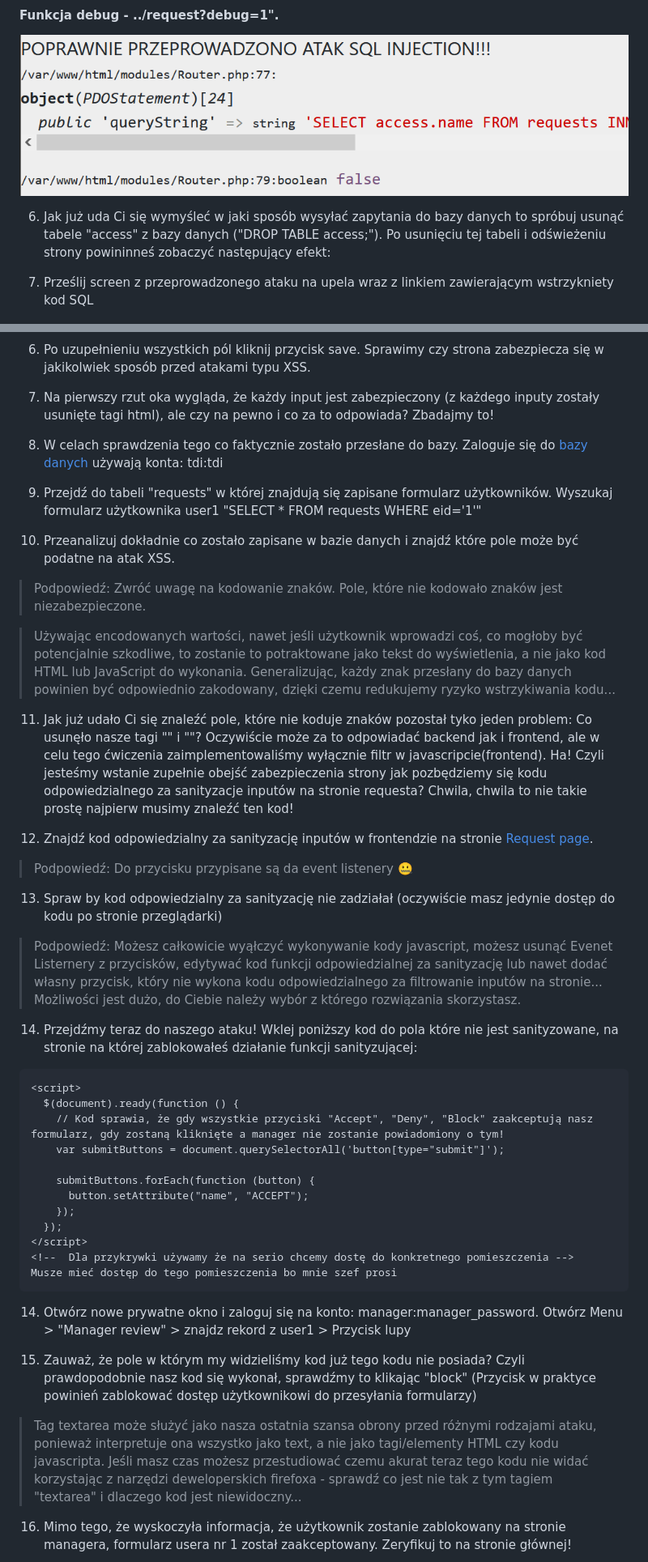
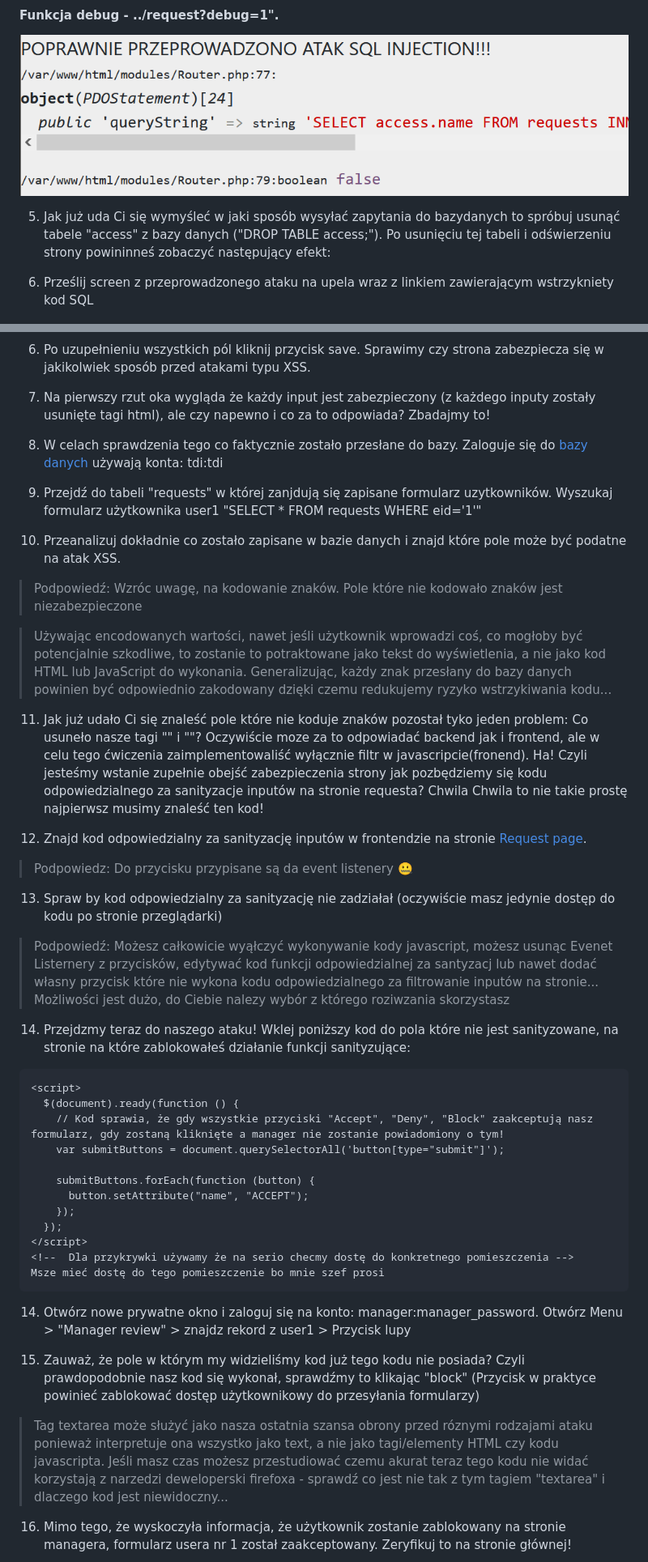
Before and after one commit to Matnit02/BAIiM, a Markdown page: README.md, 2 parts joined by grey strips. Shown: that part at 81% size. Drawn GitHub-style.

````diff
--- a/README.md
+++ b/README.md
@@ -147,9 +153,9 @@ $select_query = $this->db->prepare(
 
 ![Funkcja debug](/img/debug_zad2.png)
 
-6. Jak już uda Ci się wymyśleć w jaki sposób wysyłać zapytania do bazy danych to spróbuj usunąć tabele "access" z bazy danych ("DROP TABLE access;"). Po usunięciu tej tabeli i odświeżeniu strony powininneś zobaczyć następujący efekt:
+5. Jak już uda Ci się wymyśleć w jaki sposób wysyłać zapytania do bazydanych to spróbuj usunąć tabele "access" z bazy danych ("DROP TABLE access;"). Po usunięciu tej tabeli i odświerzeniu strony powininneś zobaczyć następujący efekt:
 
-7. Prześlij screen z przeprowadzonego ataku na upela wraz z linkiem zawierającym wstrzykniety kod SQL
+6. Prześlij screen z przeprowadzonego ataku na upela wraz z linkiem zawierającym wstrzykniety kod SQL
 
 ![Poprawne wykonanie zadania 2](/img/finish2.png)
 
@@ -178,29 +184,29 @@ $select_query = $this->db->prepare(
 
 6. Po uzupełnieniu wszystkich pól kliknij przycisk save. Sprawimy czy strona zabezpiecza się w jakikolwiek sposób przed atakami typu XSS.
 
-7. Na pierwszy rzut oka wygląda, że każdy input jest zabezpieczony (z każdego inputy zostały usunięte tagi html), ale czy na pewno i co za to odpowiada? Zbadajmy to!
+7. Na pierwszy rzut oka wygląda że każdy input jest zabezpieczony (z każdego inputy zostały usunięte tagi html), ale czy napewno i co za to odpowiada? Zbadajmy to!
 
 8. W celach sprawdzenia tego co faktycznie zostało przesłane do bazy. Zaloguje się do [bazy danych](http://127.0.0.1:7002) używają konta: tdi:tdi
 
-9. Przejdź do tabeli "requests" w której znajdują się zapisane formularz użytkowników. Wyszukaj formularz użytkownika user1 "SELECT \* FROM requests WHERE eid='1'"
+9. Przejdź do tabeli "requests" w której zanjdują się zapisane formularz uzytkowników. Wyszukaj formularz użytkownika user1 "SELECT \* FROM requests WHERE eid='1'"
 
-10. Przeanalizuj dokładnie co zostało zapisane w bazie danych i znajdź które pole może być podatne na atak XSS.
+10. Przeanalizuj dokładnie co zostało zapisane w bazie danych i znajd które pole może być podatne na atak XSS.
 
-> Podpowiedź: Zwróć uwagę na kodowanie znaków. Pole, które nie kodowało znaków jest niezabezpieczone.
+> Podpowiedź: Wzróc uwagę, na kodowanie znaków. Pole które nie kodowało znaków jest niezabezpieczone
 
-> Używając encodowanych wartości, nawet jeśli użytkownik wprowadzi coś, co mogłoby być potencjalnie szkodliwe, to zostanie to potraktowane jako tekst do wyświetlenia, a nie jako kod HTML lub JavaScript do wykonania. Generalizując, każdy znak przesłany do bazy danych powinien być odpowiednio zakodowany, dzięki czemu redukujemy ryzyko wstrzykiwania kodu...
+> Używając encodowanych wartości, nawet jeśli użytkownik wprowadzi coś, co mogłoby być potencjalnie szkodliwe, to zostanie to potraktowane jako tekst do wyświetlenia, a nie jako kod HTML lub JavaScript do wykonania. Generalizując, każdy znak przesłany do bazy danych powinien być odpowiednio zakodowany dzięki czemu redukujemy ryzyko wstrzykiwania kodu...
 
-11. Jak już udało Ci się znaleźć pole, które nie koduje znaków pozostał tyko jeden problem: Co usunęło nasze tagi "<script>" i "</script>"? Oczywiście może za to odpowiadać backend jak i frontend, ale w celu tego ćwiczenia zaimplementowaliśmy wyłącznie filtr w javascripcie(frontend). Ha! Czyli jesteśmy wstanie zupełnie obejść zabezpieczenia strony jak pozbędziemy się kodu odpowiedzialnego za sanityzacje inputów na stronie requesta? Chwila, chwila to nie takie prostę najpierw musimy znaleźć ten kod!
+11. Jak już udało Ci się znaleść pole które nie koduje znaków pozostał tyko jeden problem: Co usuneło nasze tagi "<script>" i "</script>"? Oczywiście moze za to odpowiadać backend jak i frontend, ale w celu tego ćwiczenia zaimplementowaliść wyłącznie filtr w javascripcie(fronend). Ha! Czyli jesteśmy wstanie zupełnie obejść zabezpieczenia strony jak pozbędziemy się kodu odpowiedzialnego za sanityzacje inputów na stronie requesta? Chwila Chwila to nie takie prostę najpierwsz musimy znaleść ten kod!
 
-12. Znajdź kod odpowiedzialny za sanityzację inputów w frontendzie na stronie [Request page](http://127.0.0.1:7000/request).
+12. Znajd kod odpowiedzialny za sanityzację inputów w frontendzie na stronie [Request page](http://127.0.0.1:7000/request).
 
-> Podpowiedź: Do przycisku przypisane są da event listenery 🤐
+> Podpowiedz: Do przycisku przypisane są da event listenery 🤐
 
 13. Spraw by kod odpowiedzialny za sanityzację nie zadziałał (oczywiście masz jedynie dostęp do kodu po stronie przeglądarki)
 
-> Podpowiedź: Możesz całkowicie wyąłczyć wykonywanie kody javascript, możesz usunąć Evenet Listernery z przycisków, edytywać kod funkcji odpowiedzialnej za sanityzację lub nawet dodać własny przycisk, który nie wykona kodu odpowiedzialnego za filtrowanie inputów na stronie... Możliwości jest dużo, do Ciebie należy wybór z którego rozwiązania skorzystasz.
+> Podpowiedź: Możesz całkowicie wyąłczyć wykonywanie kody javascript, możesz usunąc Evenet Listernery z przycisków, edytywać kod funkcji odpowiedzialnej za santyzacj lub nawet dodać własny przycisk które nie wykona kodu odpowiedzialnego za filtrowanie inputów na stronie... Możliwości jest dużo, do Ciebie nalezy wybór z którego roziwzania skorzystasz
 
-14. Przejdźmy teraz do naszego ataku! Wklej poniższy kod do pola które nie jest sanityzowane, na stronie na której zablokowałeś działanie funkcji sanityzującej:
+14. Przejdzmy teraz do naszego ataku! Wklej poniższy kod do pola które nie jest sanityzowane, na stronie na które zablokowałeś działanie funkcji sanityzujące:
 
 ```html
 <script>
@@ -213,15 +219,15 @@ $select_query = $this->db->prepare(
     });
   });
 </script>
-<!--  Dla przykrywki używamy że na serio chcemy dostę do konkretnego pomieszczenia -->
-Musze mieć dostęp do tego pomieszczenia bo mnie szef prosi
+<!--  Dla przykrywki używamy że na serio checmy dostę do konkretnego pomieszczenia -->
+Msze mieć dostę do tego pomieszczenie bo mnie szef prosi
 ```
 
 14. Otwórz nowe prywatne okno i zaloguj się na konto: manager:manager_password. Otwórz Menu > "Manager review" > znajdz rekord z user1 > Przycisk lupy
 
-15. Zauważ, że pole w którym my widzieliśmy kod już tego kodu nie posiada? Czyli prawdopodobnie nasz kod się wykonał, sprawdźmy to klikając "block" (Przycisk w praktyce powinień zablokować dostęp użytkownikowi do przesyłania formularzy)
+15. Zauważ, że pole w którym my widzieliśmy kod już tego kodu nie posiada? Czyli prawdopodobnie nasz kod się wykonał, sprawdźmy to klikając "block" (Przycisk w praktyce powinieć zablokować dostęp użytkownikowy do przesyłania formularzy)
 
-> Tag textarea może służyć jako nasza ostatnia szansa obrony przed różnymi rodzajami ataku, ponieważ interpretuje ona wszystko jako text, a nie jako tagi/elementy HTML czy kodu javascripta. Jeśli masz czas możesz przestudiować czemu akurat teraz tego kodu nie widać korzystając z narzędzi deweloperskich firefoxa - sprawdź co jest nie tak z tym tagiem "textarea" i dlaczego kod jest niewidoczny...
+> Tag textarea może służyć jako nasza ostatnia szansa obrony przed róznymi rodzajami ataku ponieważ interpretuje ona wszystko jako text, a nie jako tagi/elementy HTML czy kodu javascripta. Jeśli masz czas możesz przestudiować czemu akurat teraz tego kodu nie widać korzystają z narzedzi deweloperski firefoxa - sprawdź co jest nie tak z tym tagiem "textarea" i dlaczego kod jest niewidoczny...
 
 16. Mimo tego, że wyskoczyła informacja, że użytkownik zostanie zablokowany na stronie managera, formularz usera nr 1 został zaakceptowany. Zeryfikuj to na stronie głównej!
 
````
Also changed, not shown: other parts of README.md (+70 -20 lines), .docker/media/pLlOb9eueukCZBsx8IzOUnchqS17ThzO.jpg (added), img/fnish5.png (added), 7 other files.
